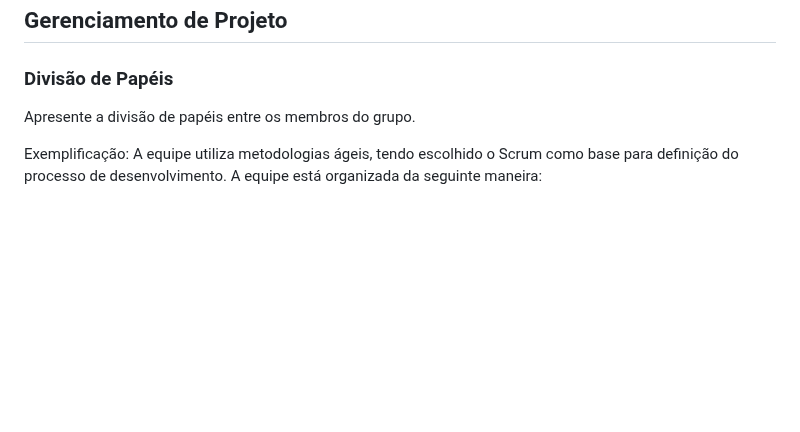
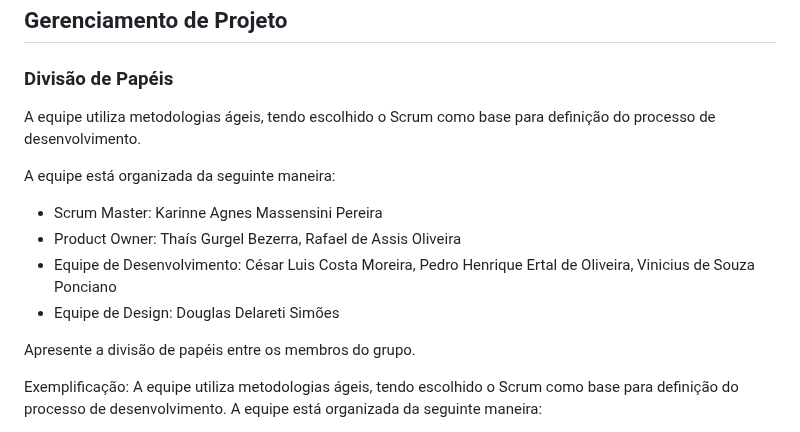
Before and after one commit to ICEI-PUC-Minas-PMV-ADS/pmv-ads-2023-2-e4-proj-infra-t4-decorarqui, a Markdown page: docs/03-Metodologia.md, the part around the change. GitHub-like rendering; blank space fills up the shorter version.

```diff
--- a/docs/03-Metodologia.md
+++ b/docs/03-Metodologia.md
@@ -45,6 +45,17 @@ Discuta como a configuração do projeto foi feita na ferramenta de versionament
 
 ### Divisão de Papéis
 
+A equipe utiliza metodologias ágeis, tendo escolhido o Scrum como base para definição do processo de desenvolvimento.
+
+
+A equipe está organizada da seguinte maneira:
+
+- Scrum Master: Karinne Agnes Massensini Pereira
+- Product Owner: Thaís Gurgel Bezerra, Rafael de Assis Oliveira
+- Equipe de Desenvolvimento: César Luis Costa Moreira, Pedro Henrique Ertal de Oliveira, Vinicius de Souza Ponciano
+- Equipe de Design: Douglas Delareti Simões
+
+
 Apresente a divisão de papéis entre os membros do grupo.
 
 Exemplificação: A equipe utiliza metodologias ágeis, tendo escolhido o Scrum como base para definição do processo de desenvolvimento. A equipe está organizada da seguinte maneira:
```
